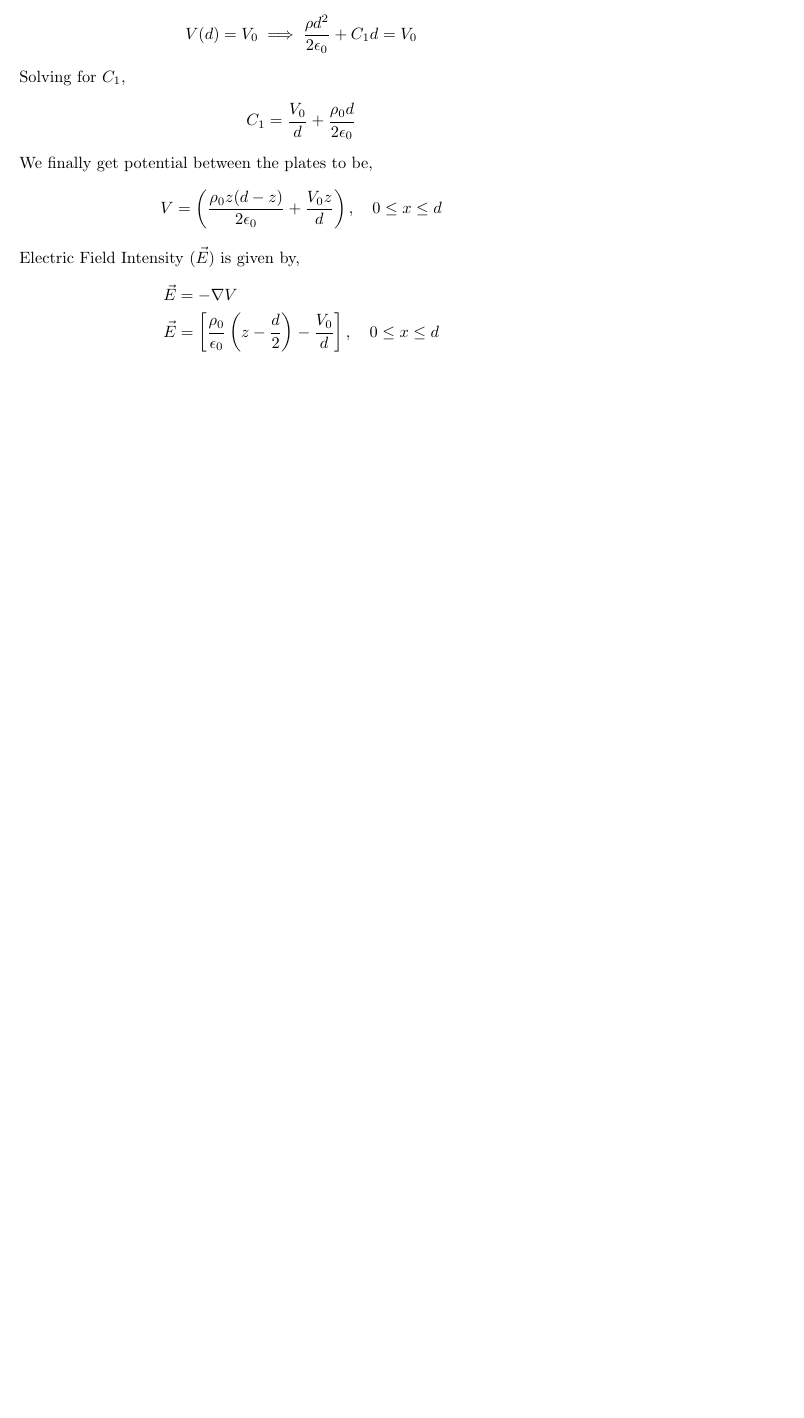
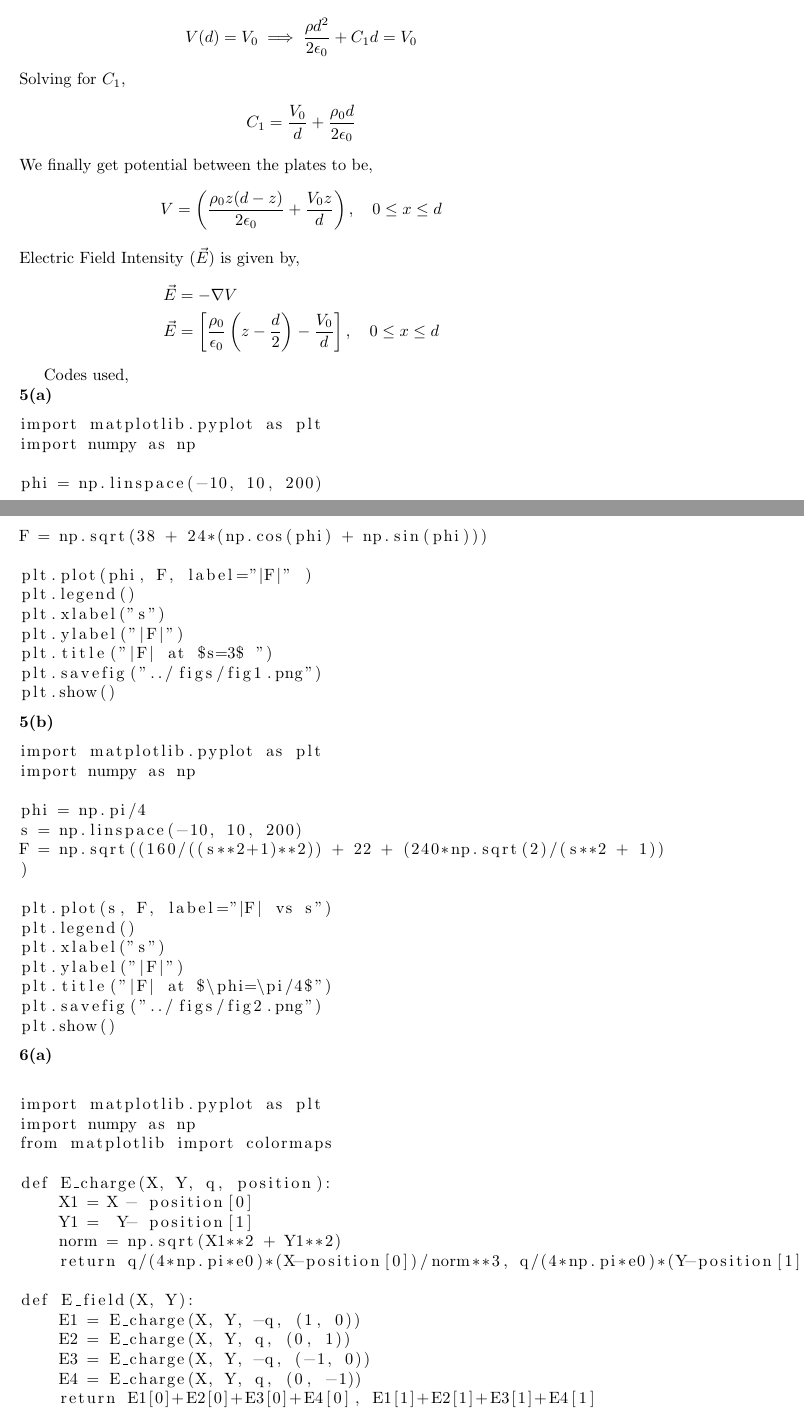
Before and after one commit to ArjunPavanje/EE1204, a LaTeX problem sheet (Assignment1/main.tex): part of page 19 of 19 before the commit and two parts of pages 19 and 20 of 22 after it, the two joined at a grey line, cut so that both start at the same text, the shorter picture padded with empty space. Compiled offline with pdfLaTeX.

Commit message:
added code

```diff
--- a/Assignment1/main.tex
+++ b/Assignment1/main.tex
@@ -5,7 +5,7 @@
 \usepackage{caption}
 \usepackage{subcaption}
 \usepackage{circuitikz}
-
+\usepackage{listings}
 \title{EE1204 Assignment 1}
 \author{Arjun Pavanje}
 \date{EE24BTECH11005}
@@ -834,3 +834,58 @@ Electric Field Intensity $(\vec{E})$ is given by,
 \end{align*}
 
 
+Codes used,\newline
+\textbf{5(a)}
+\begin{lstlisting}
+import matplotlib.pyplot as plt
+import numpy as np
+
+phi = np.linspace(-10, 10, 200)
+F = np.sqrt(38 + 24*(np.cos(phi) + np.sin(phi)))
+
+plt.plot(phi, F, label="|F|" )
+plt.legend()
+plt.xlabel("s")
+plt.ylabel("|F|")
+plt.title("|F| at $s=3$ ")
+plt.savefig("../figs/fig1.png")
+plt.show()
+\end{lstlisting}
+\textbf{5(b)}
+\begin{lstlisting}
+import matplotlib.pyplot as plt
+import numpy as np
+
+phi = np.pi/4
+s = np.linspace(-10, 10, 200)
+F = np.sqrt((160/((s**2+1)**2)) + 22 + (240*np.sqrt(2)/(s**2 + 1))  )
+
+plt.plot(s, F, label="|F| vs s")
+plt.legend()
+plt.xlabel("s")
+plt.ylabel("|F|")
+plt.title("|F| at $\phi=\pi/4$")
+plt.savefig("../figs/fig2.png")
+plt.show()
+\end{lstlisting}
+\textbf{6(a)}
+\begin{lstlisting}
+
+import matplotlib.pyplot as plt
+import numpy as np
+from matplotlib import colormaps
+
+def E_charge(X, Y, q, position):
+    X1 = X - position[0]
+    Y1 =  Y- position[1]
+    norm = np.sqrt(X1**2 + Y1**2)
+    return q/(4*np.pi*e0)*(X-position[0])/norm**3, q/(4*np.pi*e0)*(Y-position[1])/norm**3
+
+def E_field(X, Y):
+    E1 = E_charge(X, Y, -q, (1, 0))
+    E2 = E_charge(X, Y, q, (0, 1))
+    E3 = E_charge(X, Y, -q, (-1, 0))
+    E4 = E_charge(X, Y, q, (0, -1))
+    return E1[0]+E2[0]+E3[0]+E4[0], E1[1]+E2[1]+E3[1]+E4[1]
+
+q = 1
```
Also changed, not shown: Assignment1/main.pdf, Assignment1/main.tex (71 more changed lines), 3 other files.
